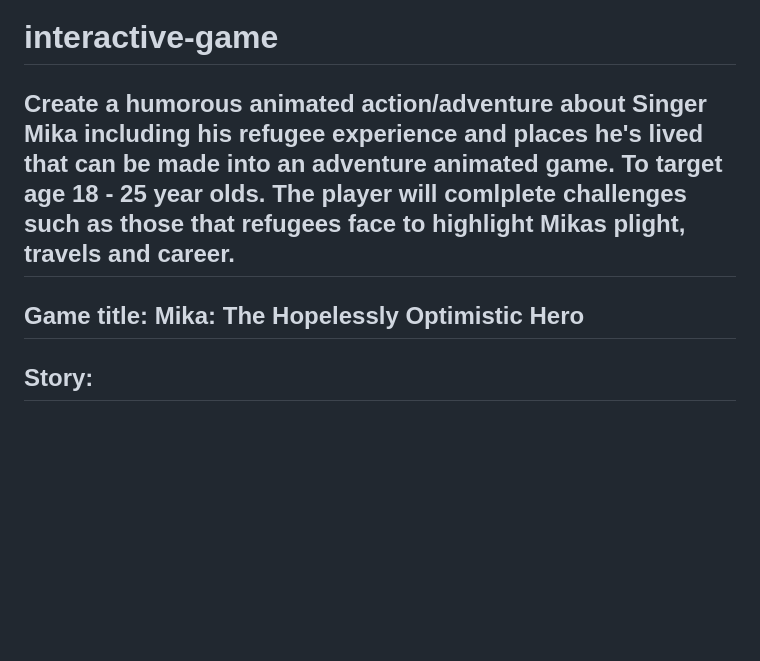
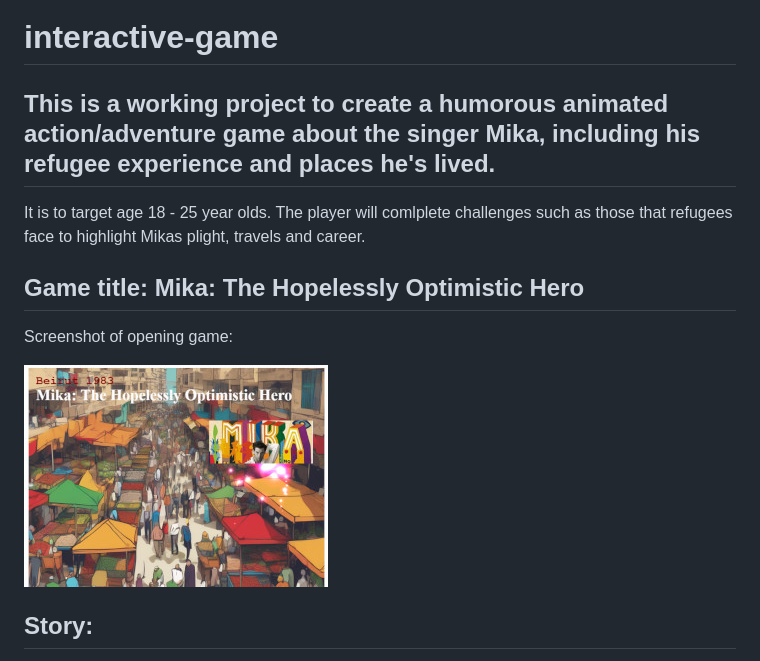
Before and after one commit to Vickysug/interactive-game, a Markdown page: README.md, the part around the change printed below. GitHub-like rendering; pictures changed too: images/screen-shot.jpeg (added); blank space fills up the shorter version.

Commit message:
added screenshot to README

```diff
--- a/README.md
+++ b/README.md
@@ -1,9 +1,16 @@
 # interactive-game
 
-## Create a  humorous  animated action/adventure about Singer Mika including his refugee experience and places he's lived that can be made into an adventure animated game. To target age 18 - 25 year olds. The player will comlplete challenges such as those that refugees face to highlight Mikas plight, travels and career.
+## This is a working project to create a  humorous  animated action/adventure game about the singer Mika, including his refugee experience and places he's lived.
+
+It is to target age 18 - 25 year olds. The player will comlplete challenges such as those that refugees face to highlight Mikas plight, travels and career.
 
 
 ## Game title: Mika: The Hopelessly Optimistic Hero
+
+Screenshot of opening game:
+
+![alt text](images/screen-shot.jpeg)
+
 ## Story:
 Mika, a flamboyant singer with a voice like sunshine and a heart full of wanderlust, isn't your average pop star. He's a citizen of the world, shaped by his childhood as a refugee and his globetrotting upbringing. But his world gets flipped upside down when the nefarious Baron Gloom (think: a monocle-wearing villain with a penchant for silence) steals all the world's music!
 ##
```
Also changed, not shown: other parts of README.md (+2 -0 lines).
